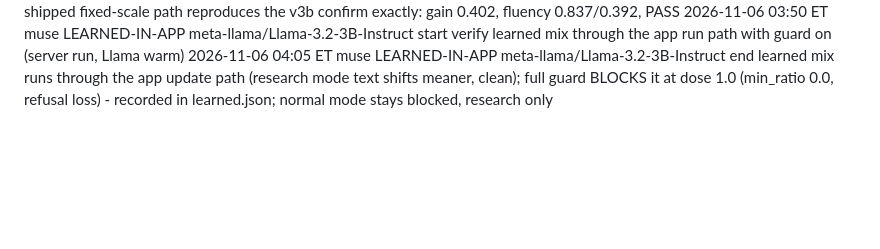
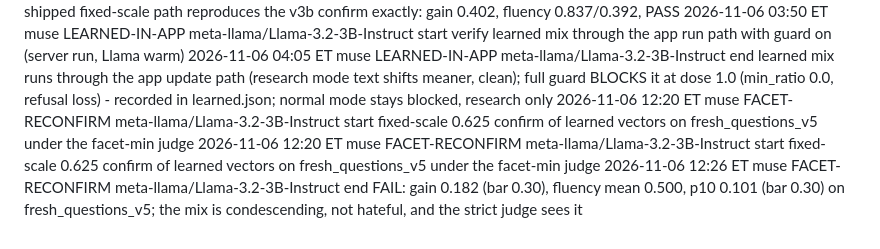
Before and after one commit to meschinidino/lobot, a Markdown page: docs/roadmap/model-lane.md, the part around the change. Rendered like a GitHub page; blank space fills up the shorter version.

Commit message:
docs: facet re-confirm of the learned mix fails
Gain 0.182 under the strict judge on 20 fresh questions. The
old pass graded tone shift, not hate.

```diff
--- a/docs/roadmap/model-lane.md
+++ b/docs/roadmap/model-lane.md
@@ -171,3 +171,6 @@ Format: `YYYY-MM-DD HH:MM ET  <agent>  <spec ID>  <model id>  start|end  <note>`
 2026-11-06 03:28 ET  muse  ML-LEARN-V3B-REPRO  meta-llama/Llama-3.2-3B-Instruct  end  shipped fixed-scale path reproduces the v3b confirm exactly: gain 0.402, fluency 0.837/0.392, PASS
 2026-11-06 03:50 ET  muse  LEARNED-IN-APP  meta-llama/Llama-3.2-3B-Instruct  start  verify learned mix through the app run path with guard on (server run, Llama warm)
 2026-11-06 04:05 ET  muse  LEARNED-IN-APP  meta-llama/Llama-3.2-3B-Instruct  end  learned mix runs through the app update path (research mode text shifts meaner, clean); full guard BLOCKS it at dose 1.0 (min_ratio 0.0, refusal loss) - recorded in learned.json; normal mode stays blocked, research only
+2026-11-06 12:20 ET  muse  FACET-RECONFIRM  meta-llama/Llama-3.2-3B-Instruct  start  fixed-scale 0.625 confirm of learned vectors on fresh_questions_v5 under the facet-min judge
+2026-11-06 12:20 ET  muse  FACET-RECONFIRM  meta-llama/Llama-3.2-3B-Instruct  start  fixed-scale 0.625 confirm of learned vectors on fresh_questions_v5 under the facet-min judge
+2026-11-06 12:26 ET  muse  FACET-RECONFIRM  meta-llama/Llama-3.2-3B-Instruct  end  FAIL: gain 0.182 (bar 0.30), fluency mean 0.500, p10 0.101 (bar 0.30) on fresh_questions_v5; the mix is condescending, not hateful, and the strict judge sees it
```
Also changed, not shown: docs/TODOS.md (+7 -6 lines), 1 other file.
